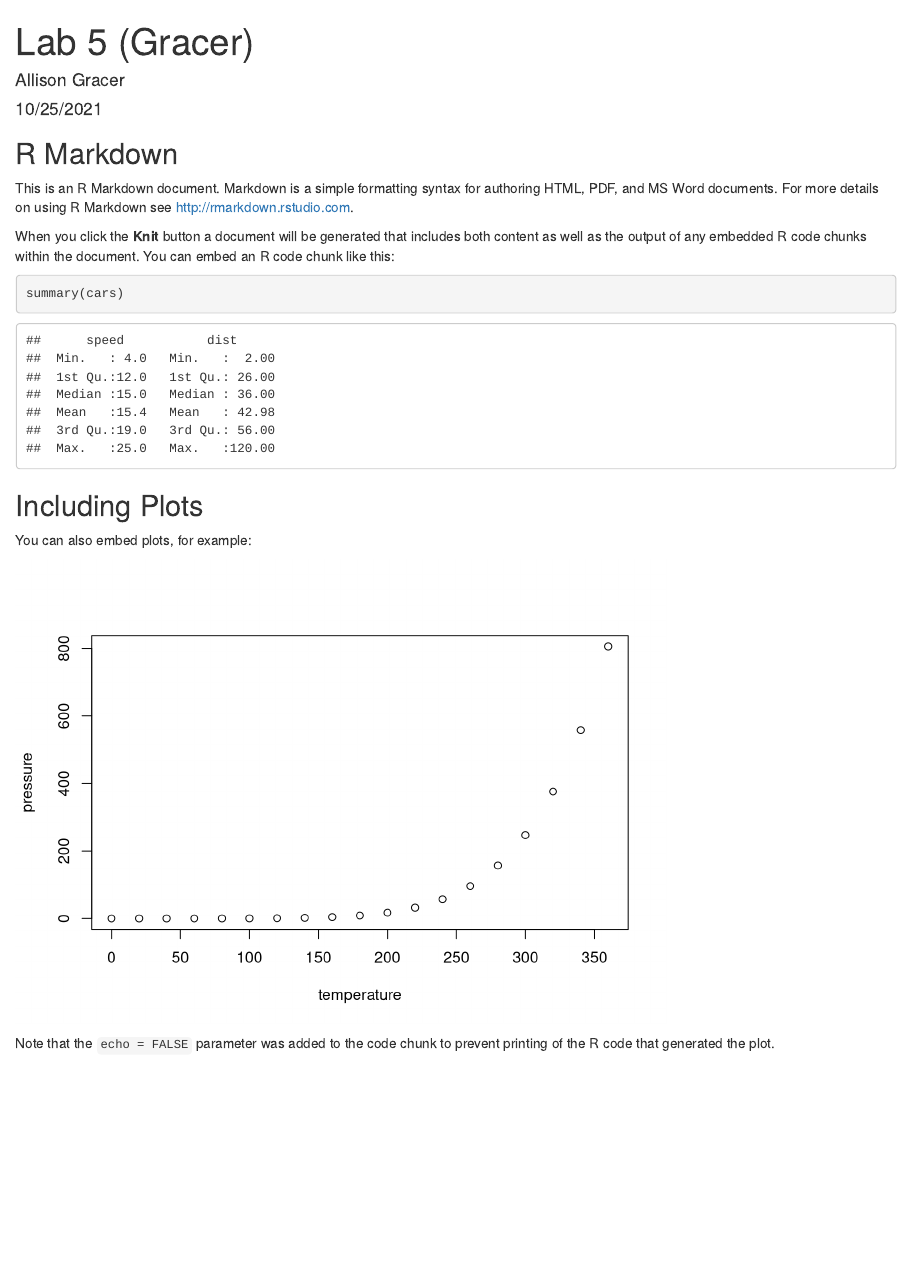
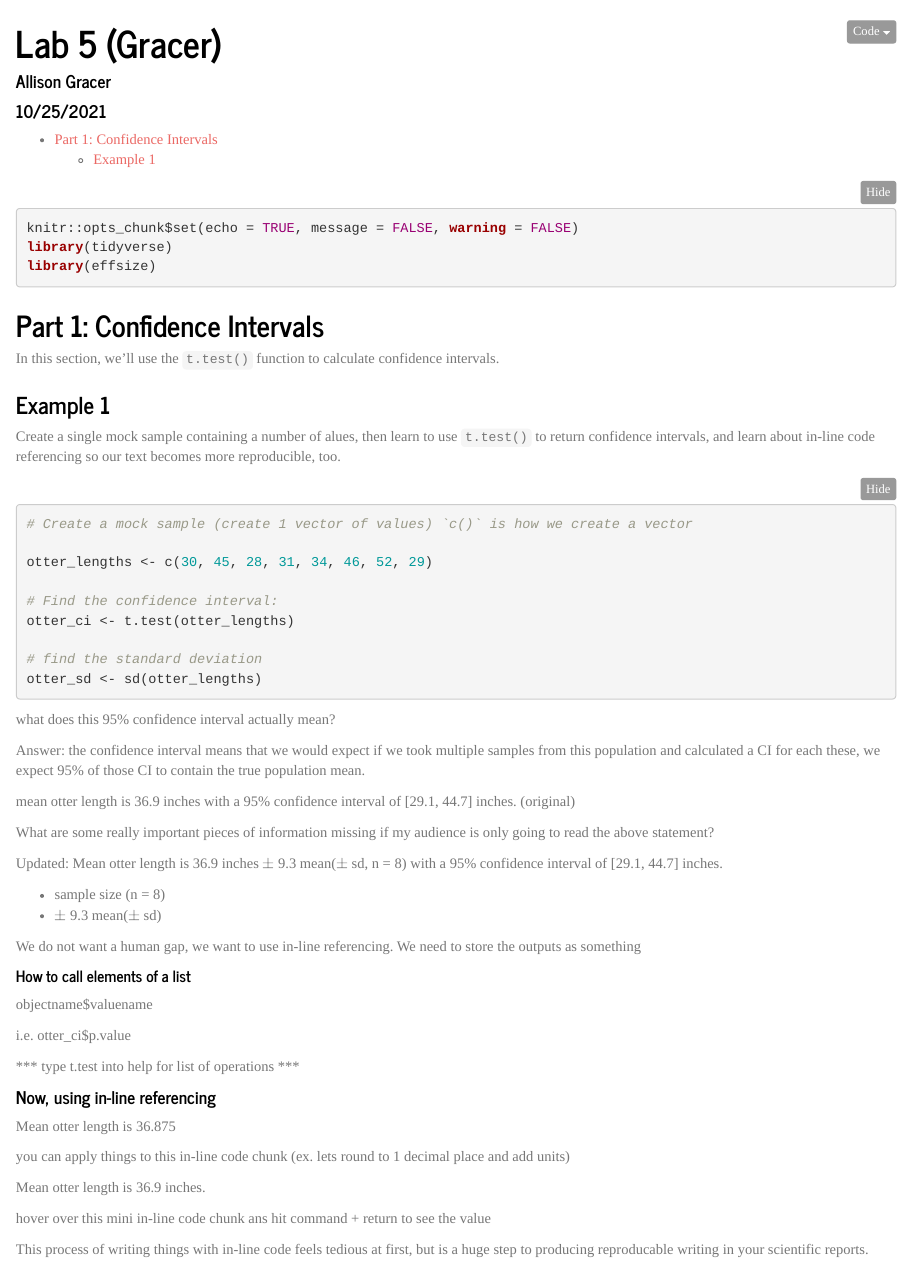
Before and after one commit to allisongracer/esm206_lab5, an R Markdown document (Lab 5 Key.Rmd): the page in a window 1100 px wide, from its top. Rendered offline with R 4.5, knitr and Pandoc, with nearby package versions; folded parts are opened.

Commit message:
lab 5 key update with otter example and in-line code instructions

````diff
--- a/Lab 5 Key.Rmd
+++ b/Lab 5 Key.Rmd
@@ -2,29 +2,71 @@
 title: "Lab 5 (Gracer)"
 author: "Allison Gracer"
 date: "10/25/2021"
-output: html_document
+output:
+  html_document:
+    theme: journal
+    toc: yes
+    code_folding: hide
 ---
 
-```{r setup, include=FALSE}
-knitr::opts_chunk$set(echo = TRUE)
+```{r setup, include = TRUE, message = FALSE, warning = FALSE}
+knitr::opts_chunk$set(echo = TRUE, message = FALSE, warning = FALSE)
+library(tidyverse)
+library(effsize)
 ```
 
-## R Markdown
+## Part 1: Confidence Intervals
 
-This is an R Markdown document. Markdown is a simple formatting syntax for authoring HTML, PDF, and MS Word documents. For more details on using R Markdown see <http://rmarkdown.rstudio.com>.
+In this section, we'll use the `t.test()` function to calculate confidence intervals.
 
-When you click the **Knit** button a document will be generated that includes both content as well as the output of any embedded R code chunks within the document. You can embed an R code chunk like this:
+### Example 1
 
-```{r cars}
-summary(cars)
+Create a single mock sample containing a number of alues, then learn to use `t.test()` to return confidence intervals, and learn about in-line code referencing so our text becomes more reproducible, too.
+
+```{r}
+# Create a mock sample (create 1 vector of values) `c()` is how we create a vector
+
+otter_lengths <- c(30, 45, 28, 31, 34, 46, 52, 29)
+
+# Find the confidence interval:
+otter_ci <- t.test(otter_lengths)
+
+# find the standard deviation
+otter_sd <- sd(otter_lengths)
 ```
+what does this 95% confidence interval actually mean?
 
-## Including Plots
+Answer: the confidence interval means that we would expect if we took multiple samples from this population and calculated a CI for each these, we expect 95% of those CI to contain the true population mean.
 
-You can also embed plots, for example:
+mean otter length is 36.9 inches with a 95% confidence interval of [29.1, 44.7] inches. (original)
 
-```{r pressure, echo=FALSE}
-plot(pressure)
-```
+What are some really important pieces of information missing if my audience is only going to read the above statement?
 
-Note that the `echo = FALSE` parameter was added to the code chunk to prevent printing of the R code that generated the plot.
+Updated:
+Mean otter length is 36.9 inches $\pm$ 9.3 mean($\pm$ sd, n = 8) with a 95% confidence interval of [29.1, 44.7] inches.
+
+  - sample size (n = 8)
+  - $\pm$ 9.3 mean($\pm$ sd)
+
+We do not want a human gap, we want to use in-line referencing. We need to store the outputs as something
+
+
+##### How to call elements of a list
+
+objectname$valuename
+
+i.e. otter_ci$p.value
+
+*** type t.test into help for list of operations ***
+
+#### Now, using in-line referencing
+
+Mean otter length is `r otter_ci$estimate`
+
+you can apply things to this in-line code chunk (ex. lets round to 1 decimal place and add units)
+
+Mean otter length is `r round(otter_ci$estimate, 1)` inches.
+
+hover over this mini in-line code chunk ans hit command + return to see the value
+
+This process of writing things with in-line code feels tedious at first, but is a huge step to producing reproducable writing in your scientific reports.
````
